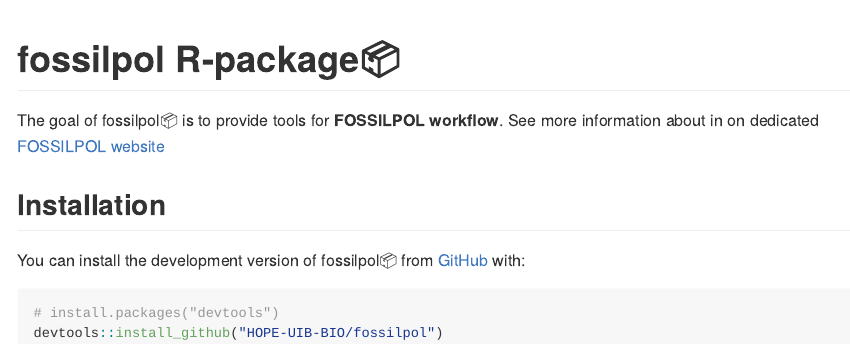
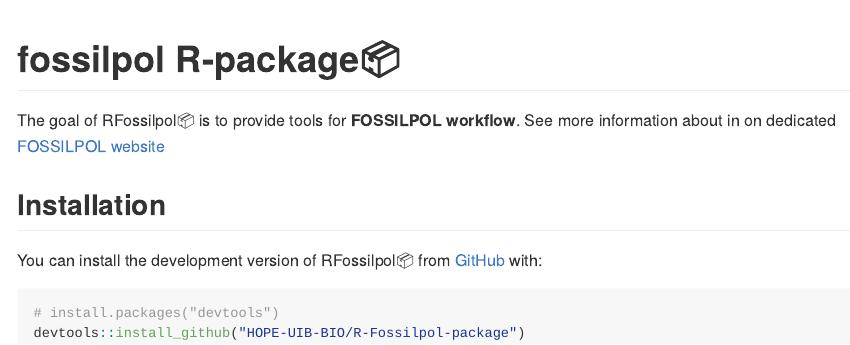
Before and after one commit to HOPE-UIB-BIO/R-Fossilpol-package, an R Markdown document (README.Rmd): the page in a window 1100 px wide, from its top. Rendered offline with R 4.5, knitr and Pandoc, with nearby package versions.

Commit message:
update the name of the package and webiste link

````diff
--- a/README.Rmd
+++ b/README.Rmd
@@ -18,14 +18,14 @@
 <!-- badges: start -->
 <!-- badges: end -->
 
-The goal of fossilpol:package: is to provide tools for **FOSSILPOL workflow**.
-See more information about in on dedicated [FOSSILPOL website](https://www.nicepng.com/png/detail/137-1379308_website-work-in-progress.png)
+The goal of RFossilpol:package: is to provide tools for **FOSSILPOL workflow**.
+See more information about in on dedicated [FOSSILPOL website](https://hope-uib-bio.github.io/FOSSILPOL-website/)
 
 ## Installation
 
-You can install the development version of fossilpol:package: from [GitHub](https://github.com/) with:
+You can install the development version of RFossilpol:package: from [GitHub](https://github.com/) with:
 
 ``` r
 # install.packages("devtools")
-devtools::install_github("HOPE-UIB-BIO/fossilpol")
+devtools::install_github("HOPE-UIB-BIO/R-Fossilpol-package")
 ```
````
